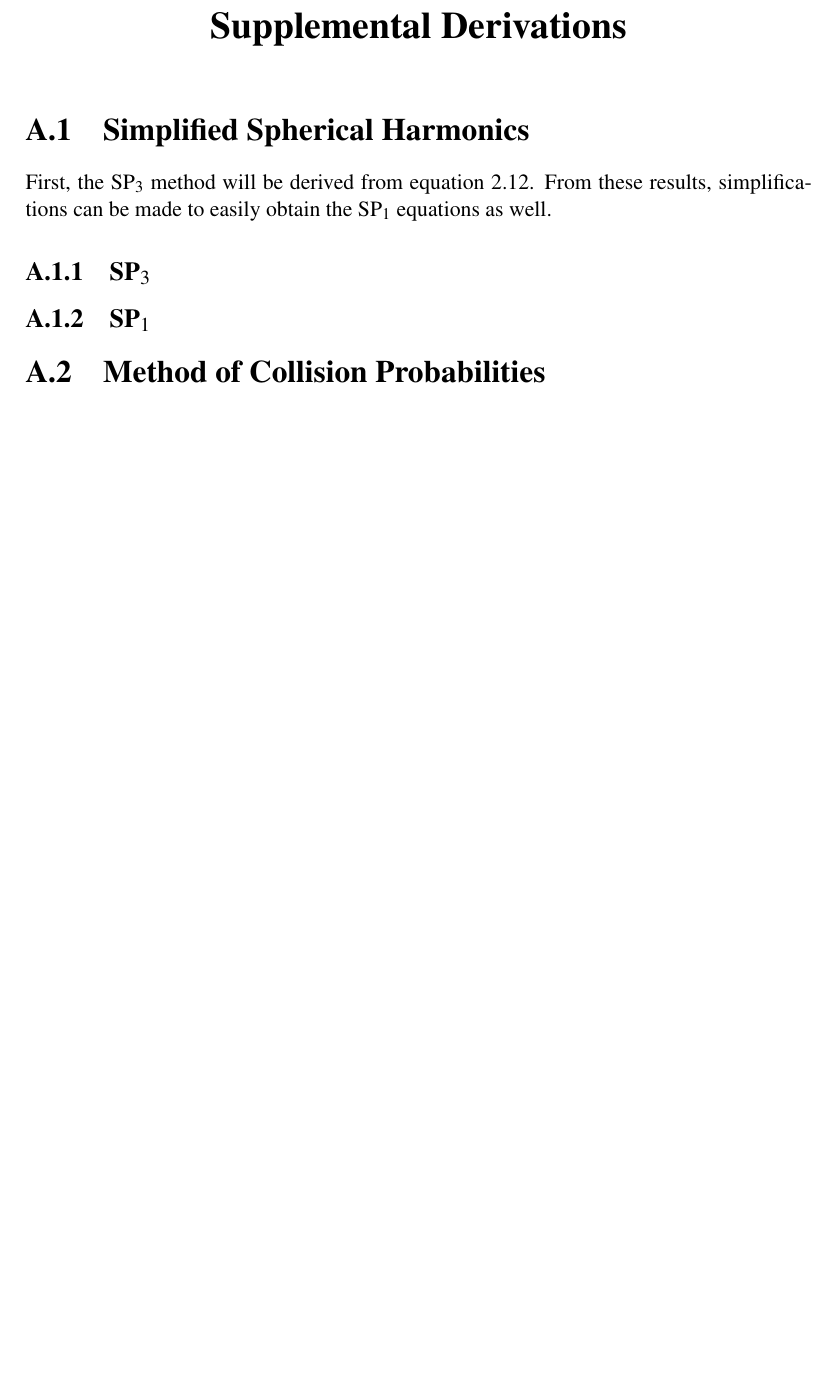
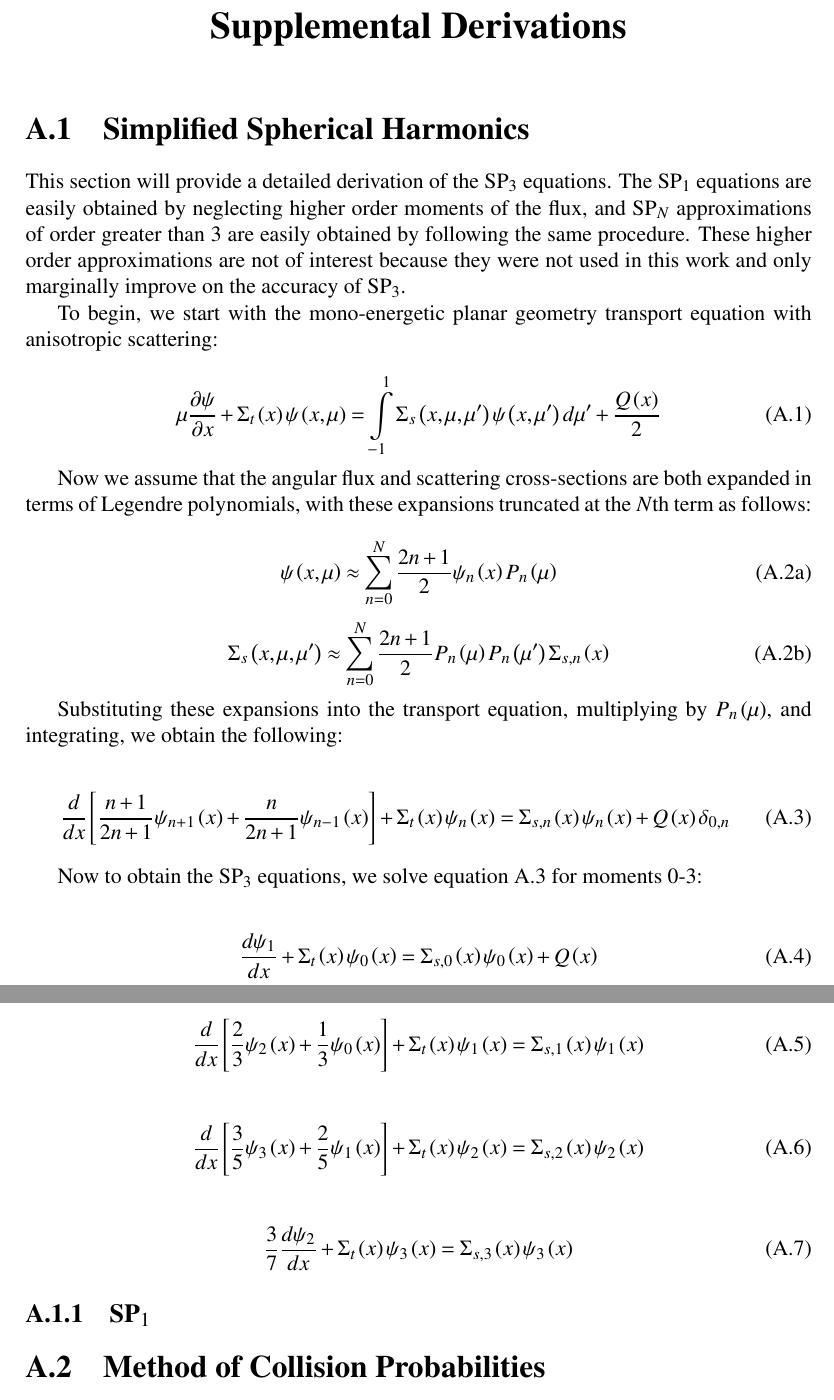
Before and after one commit to aarograh/dissertation, a LaTeX thesis (Prospectus/prospectus.tex, which reads Prospectus/A-derivations.tex): part of page 54 of 61 before the commit and two parts of pages 54 and 55 of 62 after it, the two joined at a grey line, cut so that both start at the same text, the shorter picture padded with empty space. Compiled offline with pdfLaTeX.

Commit message:
Began filling in the SPn derivation.  Moment equations have been derived.  They just need to be simplified to 2 equations.

```diff
--- a/Prospectus/A-derivations.tex
+++ b/Prospectus/A-derivations.tex
@@ -1,10 +1,47 @@
 \section{Simplified Spherical Harmonics}\label{appsec:SPn}
 
-First, the SP$_3$ method will be derived from equation \ref{e:multigroupboltzmann}.  From these results, simplifications can be made to easily obtain the SP$_1$ equations as well.
+This section will provide a detailed derivation of the SP$_3$ equations.  The SP$_1$ equations are easily obtained by neglecting higher order moments of the flux, and SP$_N$ approximations of order greater than 3 are easily obtained by following the same procedure.  These higher order approximations are not of interest because they were not used in this work and only marginally improve on the accuracy of SP$_3$.
 
-\subsection{SP$_3$}\label{appsubsec:SP3}
+To begin, we start with the mono-energetic planar geometry transport equation with anisotropic scattering:
 
+\begin{equation}
+\mu\frac{\partial \psi}{\partial x} + \Sigma_{t}\left(x\right) \psi\left(x,\mu\right) = \intop_{-1}^1 \Sigma_{s}\left(x,\mu,\mu'\right) \psi\left(x,\mu'\right) d\mu' + \frac{Q\left(x\right)}{2}
+\end{equation}
 
+Now we assume that the angular flux and scattering cross-sections are both expanded in terms of Legendre polynomials, with these expansions truncated at the $N$th term as follows:
+
+\begin{subequations}
+\begin{equation}
+\psi\left(x,\mu\right) \approx \sum_{n=0}^N \frac{2n+1}{2} \psi_{n}\left(x\right) P_n\left(\mu\right)
+\end{equation}
+\begin{equation}
+\Sigma_{s}\left(x,\mu,\mu'\right) \approx \sum_{n=0}^N \frac{2n+1}{2} P_n\left(\mu\right)P_n\left(\mu'\right)\Sigma_{s,n}\left(x\right)
+\end{equation}
+\end{subequations}
+
+Substituting these expansions into the transport equation, multiplying by $P_n\left(\mu\right)$, and integrating, we obtain the following:
+
+\begin{equation}\label{e:SPnGeneral}
+\frac{d}{dx}\left[\frac{n+1}{2n+1}\psi_{n+1}\left(x\right) + \frac{n}{2n+1}\psi_{n-1}\left(x\right)\right] + \Sigma_{t}\left(x\right) \psi_{n}\left(x\right) = \Sigma_{s,n}\left(x\right) \psi_n\left(x\right) + Q\left(x\right)\delta_{0,n}
+\end{equation}
+
+Now to obtain the SP$_3$ equations, we solve equation \ref{e:SPnGeneral} for moments 0-3:
+
+\begin{align}
+\frac{d\psi_1}{dx} + \Sigma_t\left(x\right)\psi_0\left(x\right) = \Sigma_{s,0}\left(x\right) \psi_0\left(x\right) + Q\left(x\right)
+\end{align}
+
+\begin{align}
+\frac{d}{dx}\left[\frac{2}{3}\psi_2\left(x\right) + \frac{1}{3}\psi_0\left(x\right)\right] + \Sigma_t\left(x\right)\psi_1\left(x\right) = \Sigma_{s,1}\left(x\right)\psi_1\left(x\right)
+\end{align}
+
+\begin{align}
+\frac{d}{dx}\left[\frac{3}{5}\psi_3\left(x\right) + \frac{2}{5}\psi_1\left(x\right)\right] + \Sigma_t\left(x\right) \psi_2\left(x\right) = \Sigma_{s,2}\left(x\right) \psi_2\left(x\right)
+\end{align}
+
+\begin{align}
+\frac{3}{7}\frac{d\psi_2}{dx} + \Sigma_t\left(x\right)\psi_3\left(x\right) = \Sigma_{s,3}\left(x\right)\psi_3\left(x\right)
+\end{align}
 
 \subsection{SP$_1$}\label{appsubsec:SP1}
 
```
